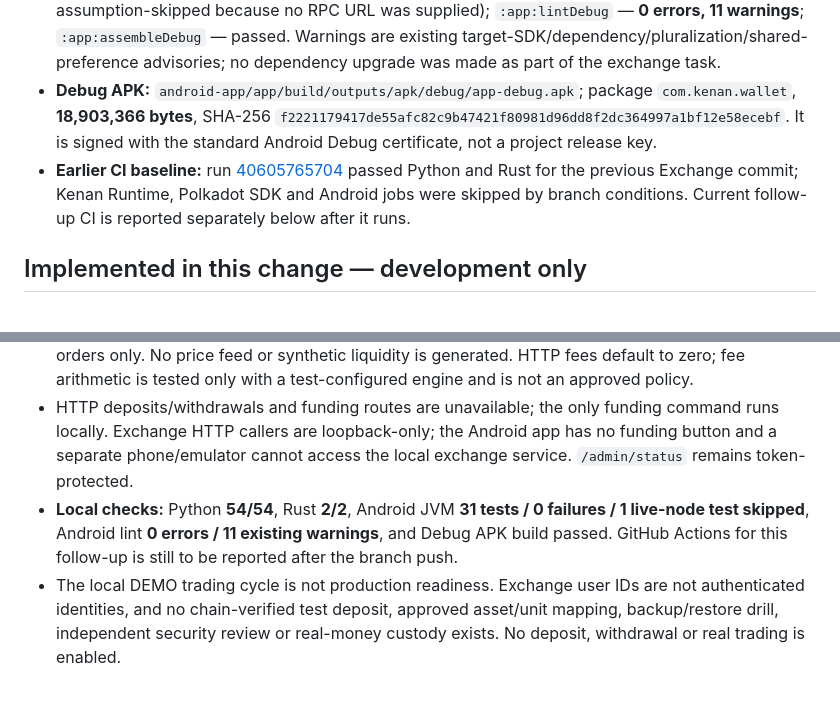
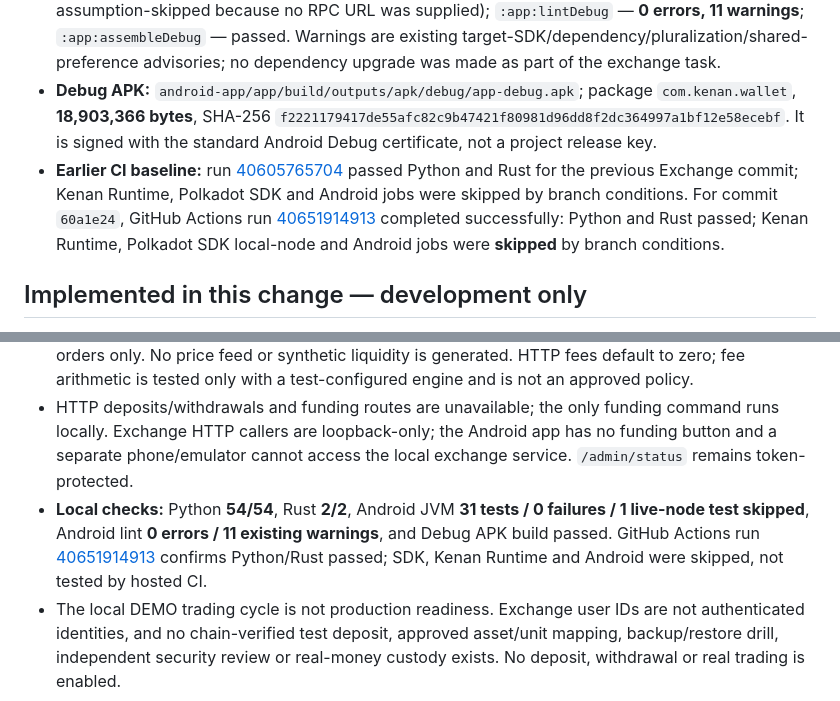
Before and after one commit to hoodmoshla/kenan-ecosystem, a Markdown page: docs/STATUS.md, 2 parts joined by grey strips. Rendered like a GitHub page.

Commit message:
docs(exchange): record capped DEMO funding CI

```diff
--- a/docs/STATUS.md
+++ b/docs/STATUS.md
@@ -8,7 +8,7 @@ This status records the current test-only project state. It is not a production-
 - **Rust:** `cargo test --locked --manifest-path rust-core/Cargo.toml` — **2/2 passed**. `rust-core/` remains a small signing/address library, not a blockchain node.
 - **Android:** `:app:testDebugUnitTest` — **31 tests, 0 failures, 1 skipped** (the live-node integration test is assumption-skipped because no RPC URL was supplied); `:app:lintDebug` — **0 errors, 11 warnings**; `:app:assembleDebug` — passed. Warnings are existing target-SDK/dependency/pluralization/shared-preference advisories; no dependency upgrade was made as part of the exchange task.
 - **Debug APK:** `android-app/app/build/outputs/apk/debug/app-debug.apk`; package `com.kenan.wallet`, **18,903,366 bytes**, SHA-256 `f2221179417de55afc82c9b47421f80981d96dd8f2dc364997a1bf12e58ecebf`. It is signed with the standard Android Debug certificate, not a project release key.
-- **Earlier CI baseline:** run [40605765704](https://github.com/hoodmoshla/kenan-ecosystem/actions/runs/40605765704) passed Python and Rust for the previous Exchange commit; Kenan Runtime, Polkadot SDK and Android jobs were skipped by branch conditions. Current follow-up CI is reported separately below after it runs.
+- **Earlier CI baseline:** run [40605765704](https://github.com/hoodmoshla/kenan-ecosystem/actions/runs/40605765704) passed Python and Rust for the previous Exchange commit; Kenan Runtime, Polkadot SDK and Android jobs were skipped by branch conditions. For commit `60a1e24`, GitHub Actions run [40651914913](https://github.com/hoodmoshla/kenan-ecosystem/actions/runs/40651914913) completed successfully: Python and Rust passed; Kenan Runtime, Polkadot SDK local-node and Android jobs were **skipped** by branch conditions.
 
 ## Implemented in this change — development only
 
@@ -25,7 +25,7 @@ This status records the current test-only project state. It is not a production-
 - All exchange accounts, assets, balances, orders, fills, funding records, journals and responses carry `DEMO`/`test_only` identity. The ledger derives balances from immutable integer entries, rejects direct row mutation, checks reservations and reconciles trades on startup. The database is separate from Python devnet and Polkadot state; DEMO units are not KEN or a monetary amount.
 - Limit and market orders support price-time matching, full/partial execution, reservation, cancellation release, integer/rational math and request idempotency. The visible book contains submitted limit orders only. No price feed or synthetic liquidity is generated. HTTP fees default to zero; fee arithmetic is tested only with a test-configured engine and is not an approved policy.
 - HTTP deposits/withdrawals and funding routes are unavailable; the only funding command runs locally. Exchange HTTP callers are loopback-only; the Android app has no funding button and a separate phone/emulator cannot access the local exchange service. `/admin/status` remains token-protected.
-- **Local checks:** Python **54/54**, Rust **2/2**, Android JVM **31 tests / 0 failures / 1 live-node test skipped**, Android lint **0 errors / 11 existing warnings**, and Debug APK build passed. GitHub Actions for this follow-up is still to be reported after the branch push.
+- **Local checks:** Python **54/54**, Rust **2/2**, Android JVM **31 tests / 0 failures / 1 live-node test skipped**, Android lint **0 errors / 11 existing warnings**, and Debug APK build passed. GitHub Actions run [40651914913](https://github.com/hoodmoshla/kenan-ecosystem/actions/runs/40651914913) confirms Python/Rust passed; SDK, Kenan Runtime and Android were skipped, not tested by hosted CI.
 - The local DEMO trading cycle is not production readiness. Exchange user IDs are not authenticated identities, and no chain-verified test deposit, approved asset/unit mapping, backup/restore drill, independent security review or real-money custody exists. No deposit, withdrawal or real trading is enabled.
 
 ## Polkadot SDK baseline and Kenan Runtime — previous gates
```
Also changed, not shown: docs/POLKADOT.md (+1 -1 lines).
